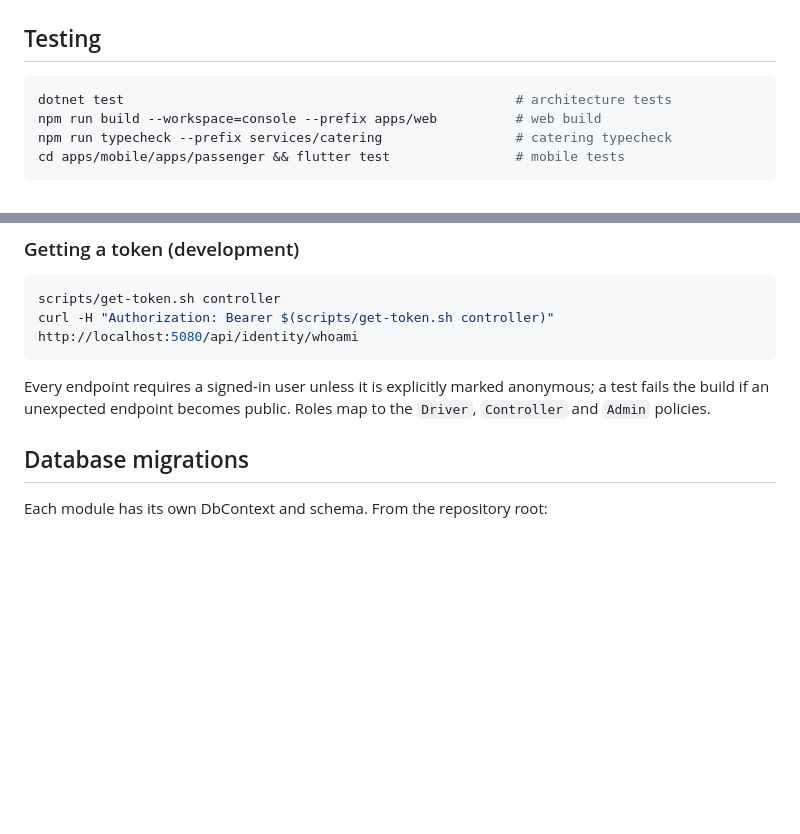
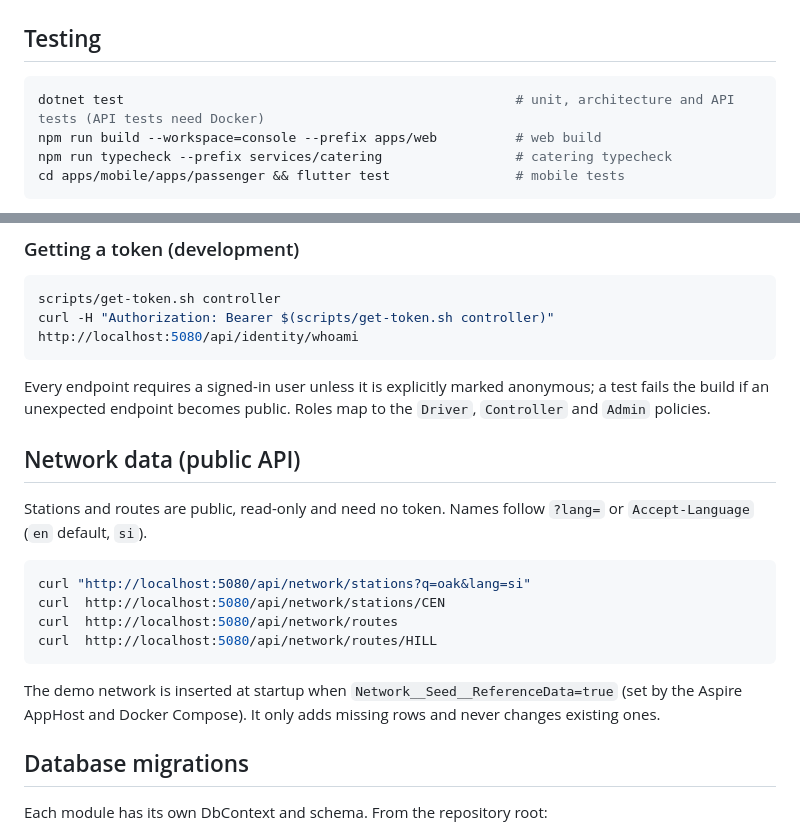
Before and after one commit to malindu-asc/SmartRail, a Markdown page: README.md, 2 parts joined by grey strips. Drawn GitHub-style; blank space fills up the shorter version.

Commit message:
docs: document the network endpoints

````diff
--- a/README.md
+++ b/README.md
@@ -145,7 +145,7 @@ cd apps/passenger && flutter run      # or apps/driver
 ## Testing
 
 ```bash
-dotnet test                                                  # architecture tests
+dotnet test                                                  # unit, architecture and API tests (API tests need Docker)
 npm run build --workspace=console --prefix apps/web          # web build
 npm run typecheck --prefix services/catering                 # catering typecheck
 cd apps/mobile/apps/passenger && flutter test                # mobile tests
@@ -166,6 +166,21 @@ curl -H "Authorization: Bearer $(scripts/get-token.sh controller)" http://localh
 
 Every endpoint requires a signed-in user unless it is explicitly marked anonymous; a test fails the build if an
 unexpected endpoint becomes public. Roles map to the `Driver`, `Controller` and `Admin` policies.
+
+## Network data (public API)
+
+Stations and routes are public, read-only and need no token. Names follow `?lang=` or `Accept-Language`
+(`en` default, `si`).
+
+```bash
+curl "http://localhost:5080/api/network/stations?q=oak&lang=si"
+curl  http://localhost:5080/api/network/stations/CEN
+curl  http://localhost:5080/api/network/routes
+curl  http://localhost:5080/api/network/routes/HILL
+```
+
+The demo network is inserted at startup when `Network__Seed__ReferenceData=true` (set by the Aspire AppHost and
+Docker Compose). It only adds missing rows and never changes existing ones.
 
 ## Database migrations
 
````
